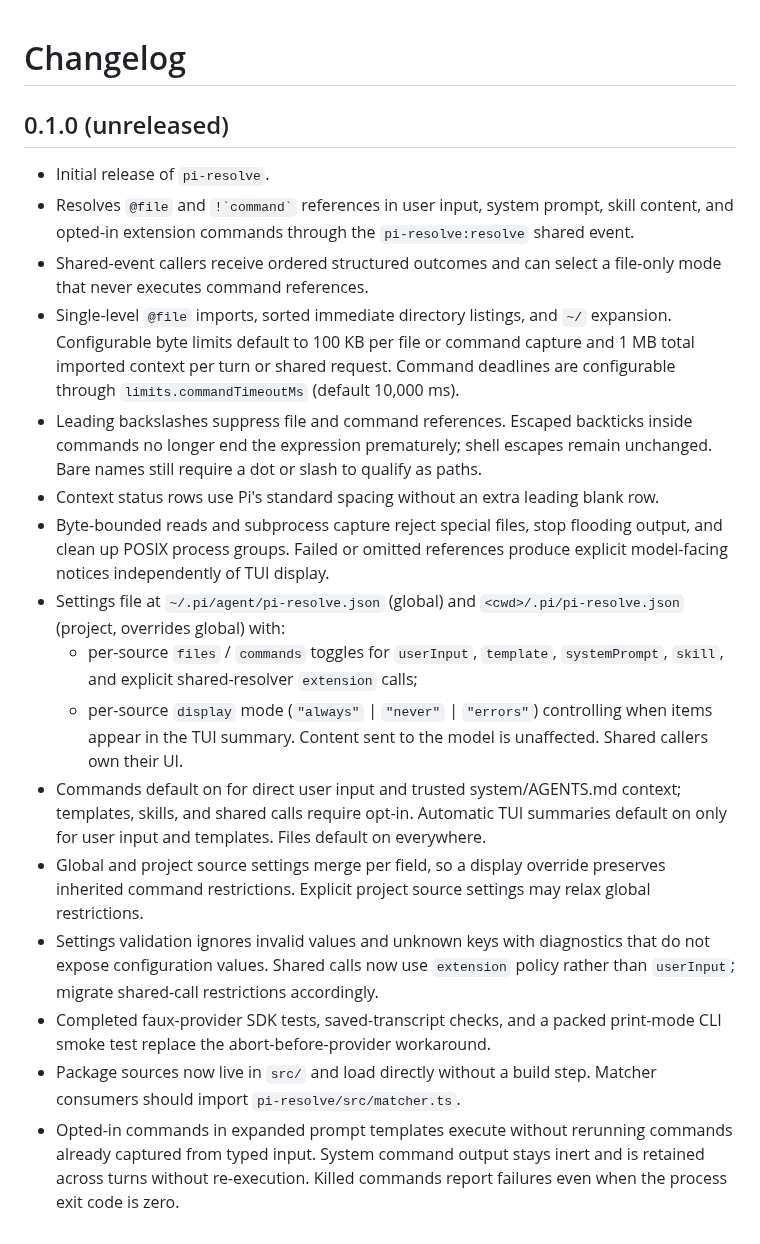
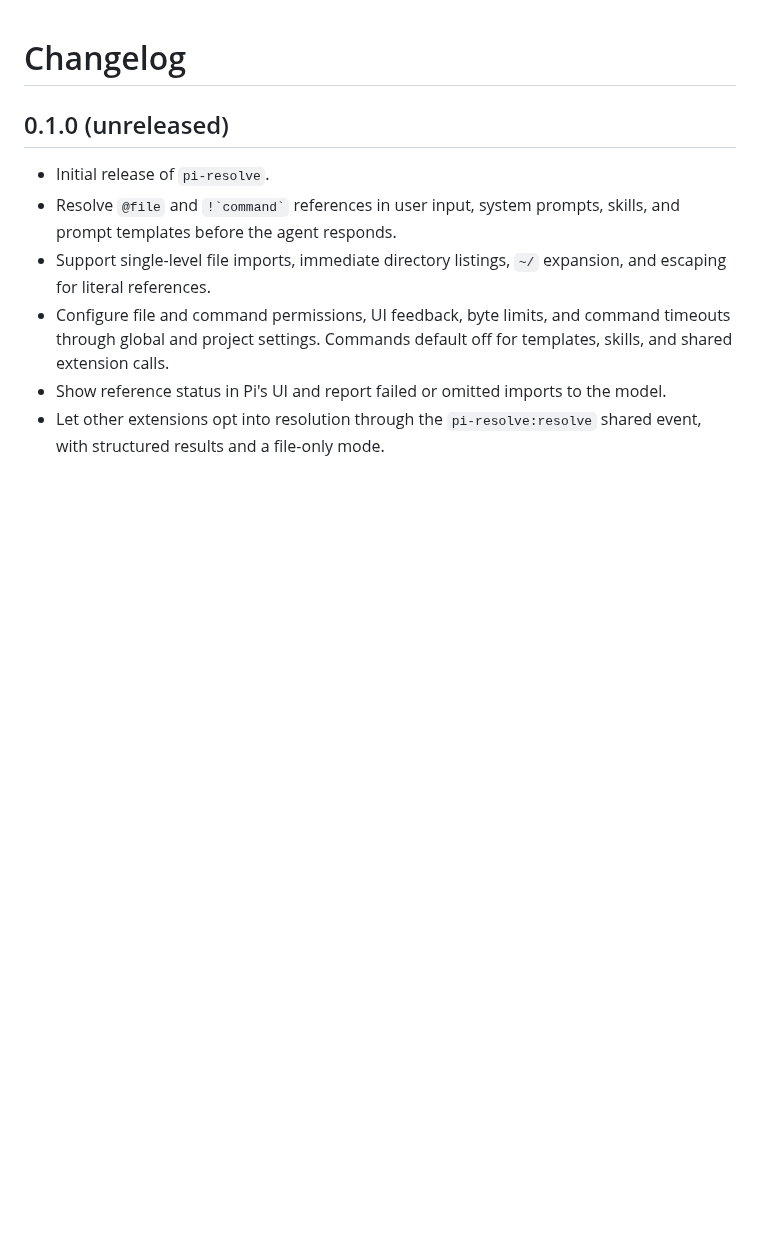
Before and after one commit to mpazik/pi-resolve, a Markdown page: CHANGELOG.md, the part around the change. GitHub-like rendering; blank space fills up the shorter version.

```diff
--- a/CHANGELOG.md
+++ b/CHANGELOG.md
@@ -3,43 +3,14 @@
 ## 0.1.0 (unreleased)
 
 - Initial release of `pi-resolve`.
-- Resolves `@file` and `` !`command` `` references in user input, system
-  prompt, skill content, and opted-in extension commands through the
-  `pi-resolve:resolve` shared event.
-- Shared-event callers receive ordered structured outcomes and can select a
-  file-only mode that never executes command references.
-- Single-level `@file` imports, sorted immediate directory listings, and `~/`
-  expansion. Configurable byte limits default to 100 KB per file or command
-  capture and 1 MB total imported context per turn or shared request. Command
-  deadlines are configurable through `limits.commandTimeoutMs` (default 10,000 ms).
-- Leading backslashes suppress file and command references. Escaped backticks
-  inside commands no longer end the expression prematurely; shell escapes remain
-  unchanged. Bare names still require a dot or slash to qualify as paths.
-- Context status rows use Pi's standard spacing without an extra leading blank row.
-- Byte-bounded reads and subprocess capture reject special files, stop flooding
-  output, and clean up POSIX process groups. Failed or omitted references produce
-  explicit model-facing notices independently of TUI display.
-- Settings file at `~/.pi/agent/pi-resolve.json` (global) and
-  `<cwd>/.pi/pi-resolve.json` (project, overrides global) with:
-  - per-source `files` / `commands` toggles for `userInput`, `template`,
-    `systemPrompt`, `skill`, and explicit shared-resolver `extension` calls;
-  - per-source `display` mode (`"always"` | `"never"` | `"errors"`)
-    controlling when items appear in the TUI summary. Content sent to the
-    model is unaffected. Shared callers own their UI.
-- Commands default on for direct user input and trusted system/AGENTS.md context;
-  templates, skills, and shared calls require opt-in. Automatic TUI summaries
-  default on only for user input and templates. Files default on everywhere.
-- Global and project source settings merge per field, so a display override
-  preserves inherited command restrictions. Explicit project source settings
-  may relax global restrictions.
-- Settings validation ignores invalid values and unknown keys with diagnostics
-  that do not expose configuration values. Shared calls now use `extension`
-  policy rather than `userInput`; migrate shared-call restrictions accordingly.
-- Completed faux-provider SDK tests, saved-transcript checks, and a packed
-  print-mode CLI smoke test replace the abort-before-provider workaround.
-- Package sources now live in `src/` and load directly without a build step.
-  Matcher consumers should import `pi-resolve/src/matcher.ts`.
-- Opted-in commands in expanded prompt templates execute without rerunning
-  commands already captured from typed input. System command output stays inert and is
-  retained across turns without re-execution. Killed commands report failures
-  even when the process exit code is zero.
+- Resolve `@file` and `` !`command` `` references in user input, system
+  prompts, skills, and prompt templates before the agent responds.
+- Support single-level file imports, immediate directory listings, `~/`
+  expansion, and escaping for literal references.
+- Configure file and command permissions, UI feedback, byte limits, and command
+  timeouts through global and project settings. Commands default off for
+  templates, skills, and shared extension calls.
+- Show reference status in Pi's UI and report failed or omitted imports to the
+  model.
+- Let other extensions opt into resolution through the `pi-resolve:resolve`
+  shared event, with structured results and a file-only mode.
```
Also changed, not shown: README.md (+26 -23 lines), .github/media/pi-resolve.png (added).
